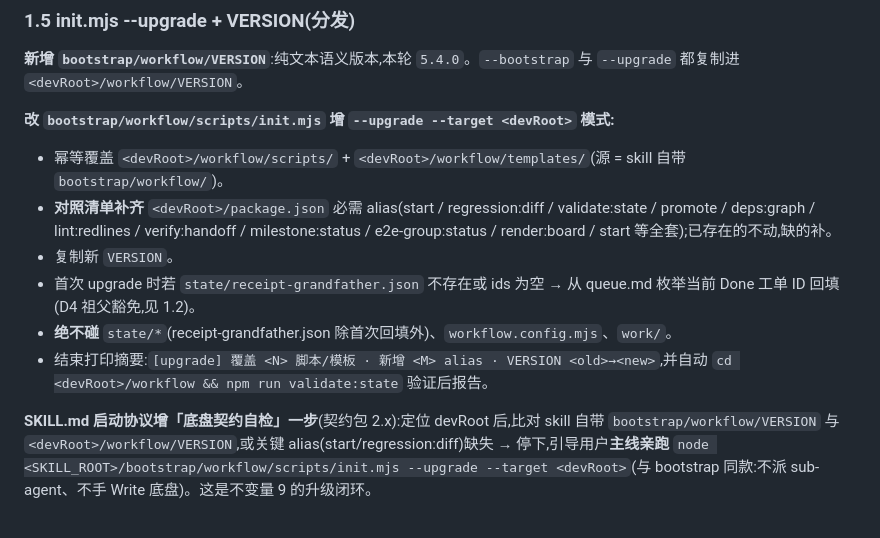
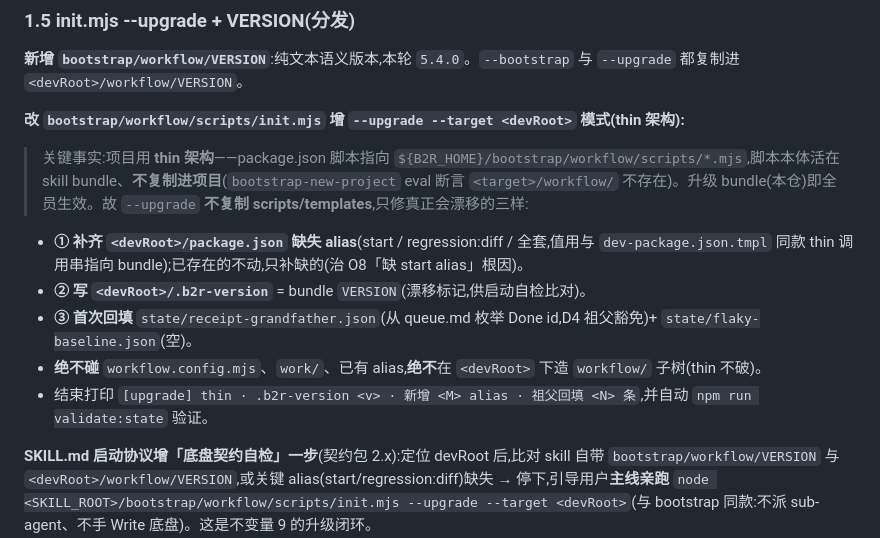
Before and after one commit to edward-zyz/blueprint2real, a Markdown page: design/2026-06-08-v5.4-hardening-design.md, the part around the change. GitHub-like rendering.

Commit message:
fix(plan): --upgrade 修正为 thin 架构（不复制脚本，只补 alias+version 标记+回填 state）
建 eval 回归网时发现 Task 1.6 原设计假设 fat 架构（复制 workflow/ 进项目），
与 thin 架构（脚本活在 bundle、package.json 指向 ${B2R_HOME}）冲突。
修正:--upgrade 只修真正漂移的 package.json alias + .b2r-version + state 回填。

Co-Authored-By: Claude Opus 4.8 (1M context) <noreply@anthropic.com>

```diff
--- a/design/2026-06-08-v5.4-hardening-design.md
+++ b/design/2026-06-08-v5.4-hardening-design.md
@@ -90,13 +90,13 @@
 
 **新增 `bootstrap/workflow/VERSION`**:纯文本语义版本,本轮 `5.4.0`。`--bootstrap` 与 `--upgrade` 都复制进 `<devRoot>/workflow/VERSION`。
 
-**改 `bootstrap/workflow/scripts/init.mjs` 增 `--upgrade --target <devRoot>` 模式:**
-- 幂等覆盖 `<devRoot>/workflow/scripts/` + `<devRoot>/workflow/templates/`(源 = skill 自带 `bootstrap/workflow/`)。
-- **对照清单补齐** `<devRoot>/package.json` 必需 alias(start / regression:diff / validate:state / promote / deps:graph / lint:redlines / verify:handoff / milestone:status / e2e-group:status / render:board / start 等全套);已存在的不动,缺的补。
-- 复制新 `VERSION`。
-- 首次 upgrade 时若 `state/receipt-grandfather.json` 不存在或 ids 为空 → 从 queue.md 枚举当前 Done 工单 ID 回填(D4 祖父豁免,见 1.2)。
-- **绝不碰** `state/*`(receipt-grandfather.json 除首次回填外)、`workflow.config.mjs`、`work/`。
-- 结束打印摘要:`[upgrade] 覆盖 <N> 脚本/模板 · 新增 <M> alias · VERSION <old>→<new>`,并自动 `cd <devRoot>/workflow && npm run validate:state` 验证后报告。
+**改 `bootstrap/workflow/scripts/init.mjs` 增 `--upgrade --target <devRoot>` 模式(thin 架构):**
+> 关键事实:项目用 **thin 架构**——package.json 脚本指向 `${B2R_HOME}/bootstrap/workflow/scripts/*.mjs`,脚本本体活在 skill bundle、**不复制进项目**(`bootstrap-new-project` eval 断言 `<target>/workflow/` 不存在)。升级 bundle(本仓)即全员生效。故 `--upgrade` **不复制 scripts/templates**,只修真正会漂移的三样:
+- **① 补齐 `<devRoot>/package.json` 缺失 alias**(start / regression:diff / 全套,值用与 `dev-package.json.tmpl` 同款 thin 调用串指向 bundle);已存在的不动,只补缺的(治 O8「缺 start alias」根因)。
+- **② 写 `<devRoot>/.b2r-version`** = bundle `VERSION`(漂移标记,供启动自检比对)。
+- **③ 首次回填** `state/receipt-grandfather.json`(从 queue.md 枚举 Done id,D4 祖父豁免)+ `state/flaky-baseline.json`(空)。
+- **绝不碰** `workflow.config.mjs`、`work/`、已有 alias,**绝不**在 `<devRoot>` 下造 `workflow/` 子树(thin 不破)。
+- 结束打印 `[upgrade] thin · .b2r-version <v> · 新增 <M> alias · 祖父回填 <N> 条`,并自动 `npm run validate:state` 验证。
 
 **SKILL.md 启动协议增「底盘契约自检」一步**(契约包 2.x):定位 devRoot 后,比对 skill 自带 `bootstrap/workflow/VERSION` 与 `<devRoot>/workflow/VERSION`,或关键 alias(start/regression:diff)缺失 → 停下,引导用户**主线亲跑** `node <SKILL_ROOT>/bootstrap/workflow/scripts/init.mjs --upgrade --target <devRoot>`(与 bootstrap 同款:不派 sub-agent、不手 Write 底盘)。这是不变量 9 的升级闭环。
 
```
Also changed, not shown: 1 other file.
